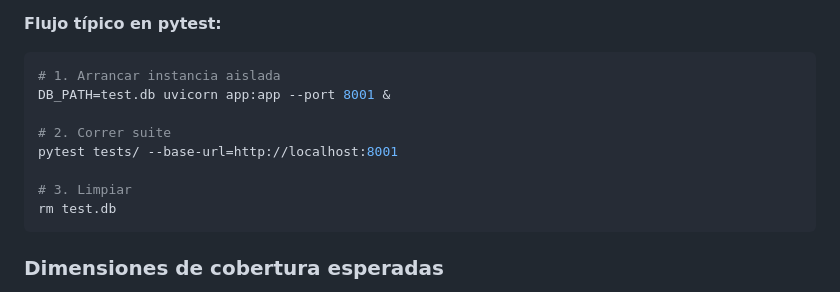
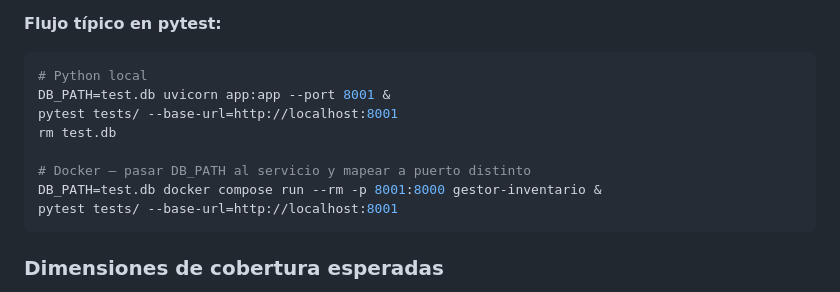
Before and after one commit to diegotrujillo-jikko/reto-ai-first-fase1, a Markdown page: README.md, the part around the change. GitHub-like rendering.

Commit message:
docs: add Docker variant to DB isolation pytest flow

````diff
--- a/README.md
+++ b/README.md
@@ -140,14 +140,14 @@ DB_PATH=test.db uvicorn app:app --port 8001
 **Flujo típico en pytest:**
 
 ```bash
-# 1. Arrancar instancia aislada
+# Python local
 DB_PATH=test.db uvicorn app:app --port 8001 &
+pytest tests/ --base-url=http://localhost:8001
+rm test.db
 
-# 2. Correr suite
+# Docker — pasar DB_PATH al servicio y mapear a puerto distinto
+DB_PATH=test.db docker compose run --rm -p 8001:8000 gestor-inventario &
 pytest tests/ --base-url=http://localhost:8001
-
-# 3. Limpiar
-rm test.db
 ```
 
 ### Dimensiones de cobertura esperadas
````
